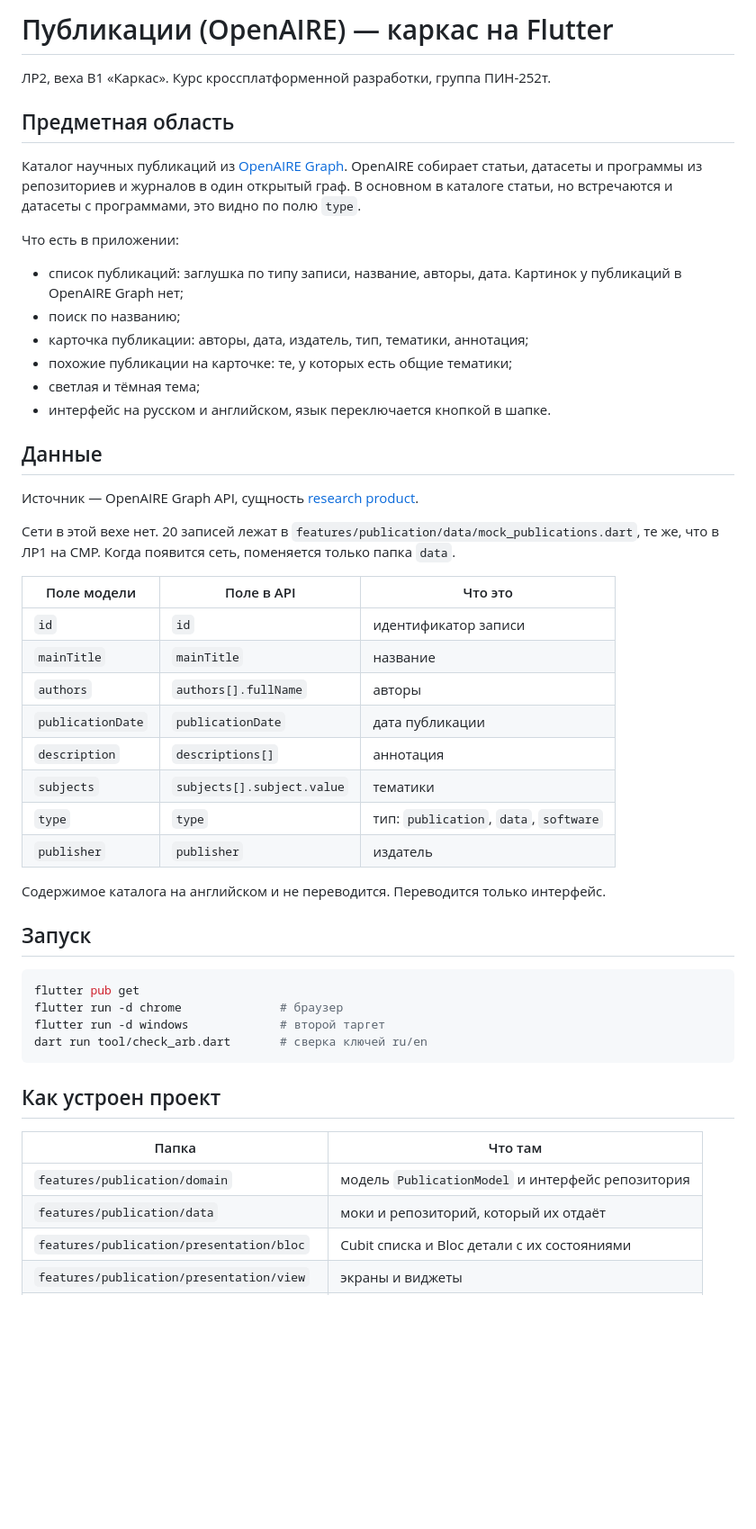
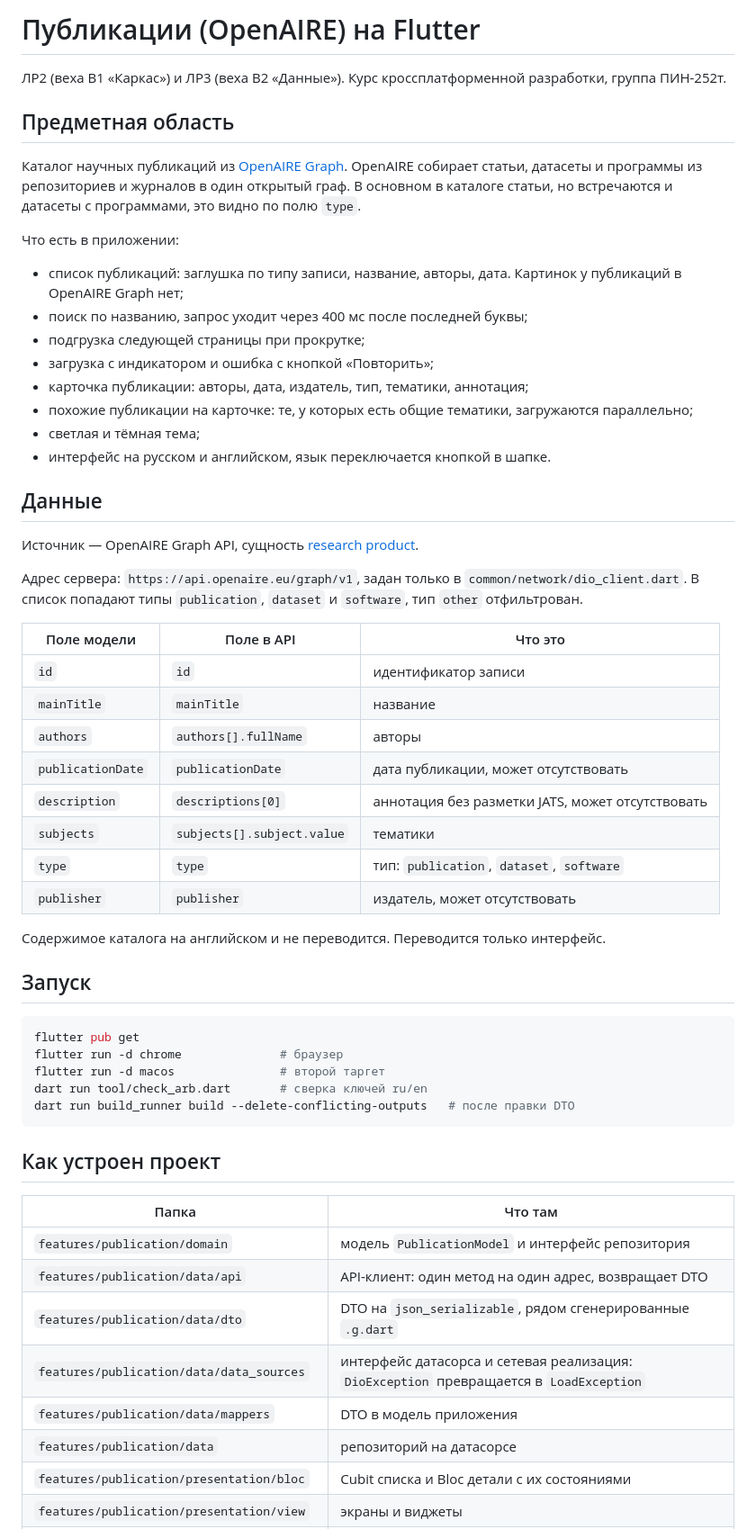
Before and after one commit to vnrbchnk-lang/Ryabchenko-OpenAIRE-Flutter, a Markdown page: README.md, the part around one of its changes. Shown at 90% size. Drawn GitHub-style; blank space fills up the shorter version.

Commit message:
docs: README для ЛР3

````diff
--- a/README.md
+++ b/README.md
@@ -1,6 +1,6 @@
-# Публикации (OpenAIRE) — каркас на Flutter
+# Публикации (OpenAIRE) на Flutter
 
-ЛР2, веха В1 «Каркас». Курс кроссплатформенной разработки, группа ПИН-252т.
+ЛР2 (веха В1 «Каркас») и ЛР3 (веха В2 «Данные»). Курс кроссплатформенной разработки, группа ПИН-252т.
 
 ## Предметная область
 
@@ -12,9 +12,11 @@
 
 - список публикаций: заглушка по типу записи, название, авторы, дата. Картинок у публикаций в
   OpenAIRE Graph нет;
-- поиск по названию;
+- поиск по названию, запрос уходит через 400 мс после последней буквы;
+- подгрузка следующей страницы при прокрутке;
+- загрузка с индикатором и ошибка с кнопкой «Повторить»;
 - карточка публикации: авторы, дата, издатель, тип, тематики, аннотация;
-- похожие публикации на карточке: те, у которых есть общие тематики;
+- похожие публикации на карточке: те, у которых есть общие тематики, загружаются параллельно;
 - светлая и тёмная тема;
 - интерфейс на русском и английском, язык переключается кнопкой в шапке.
 
@@ -23,19 +25,19 @@
 Источник — OpenAIRE Graph API, сущность
 [research product](https://graph.openaire.eu/docs/data-model/entities/research-product/).
 
-Сети в этой вехе нет. 20 записей лежат в `features/publication/data/mock_publications.dart`, те же,
-что в ЛР1 на CMP. Когда появится сеть, поменяется только папка `data`.
+Адрес сервера: `https://api.openaire.eu/graph/v1`, задан только в `common/network/dio_client.dart`.
+В список попадают типы `publication`, `dataset` и `software`, тип `other` отфильтрован.
 
 | Поле модели | Поле в API | Что это |
 |---|---|---|
 | `id` | `id` | идентификатор записи |
 | `mainTitle` | `mainTitle` | название |
 | `authors` | `authors[].fullName` | авторы |
-| `publicationDate` | `publicationDate` | дата публикации |
-| `description` | `descriptions[]` | аннотация |
+| `publicationDate` | `publicationDate` | дата публикации, может отсутствовать |
+| `description` | `descriptions[0]` | аннотация без разметки JATS, может отсутствовать |
 | `subjects` | `subjects[].subject.value` | тематики |
-| `type` | `type` | тип: `publication`, `data`, `software` |
-| `publisher` | `publisher` | издатель |
+| `type` | `type` | тип: `publication`, `dataset`, `software` |
+| `publisher` | `publisher` | издатель, может отсутствовать |
 
 Содержимое каталога на английском и не переводится. Переводится только интерфейс.
 
@@ -44,8 +46,9 @@
 ```bash
 flutter pub get
 flutter run -d chrome              # браузер
-flutter run -d windows             # второй таргет
+flutter run -d macos               # второй таргет
 dart run tool/check_arb.dart       # сверка ключей ru/en
+dart run build_runner build --delete-conflicting-outputs   # после правки DTO
 ```
 
 ## Как устроен проект
@@ -53,7 +56,11 @@ dart run tool/check_arb.dart       # сверка ключей ru/en
 | Папка | Что там |
 |---|---|
 | `features/publication/domain` | модель `PublicationModel` и интерфейс репозитория |
-| `features/publication/data` | моки и репозиторий, который их отдаёт |
+| `features/publication/data/api` | API-клиент: один метод на один адрес, возвращает DTO |
+| `features/publication/data/dto` | DTO на `json_serializable`, рядом сгенерированные `.g.dart` |
+| `features/publication/data/data_sources` | интерфейс датасорса и сетевая реализация: `DioException` превращается в `LoadException` |
+| `features/publication/data/mappers` | DTO в модель приложения |
+| `features/publication/data` | репозиторий на датасорсе |
 | `features/publication/presentation/bloc` | Cubit списка и Bloc детали с их состояниями |
 | `features/publication/presentation/view` | экраны и виджеты |
 | `features/publication/presentation/utils` | расширения для показа модели |
````
Also changed, not shown: other parts of README.md (+17 -5 lines).
